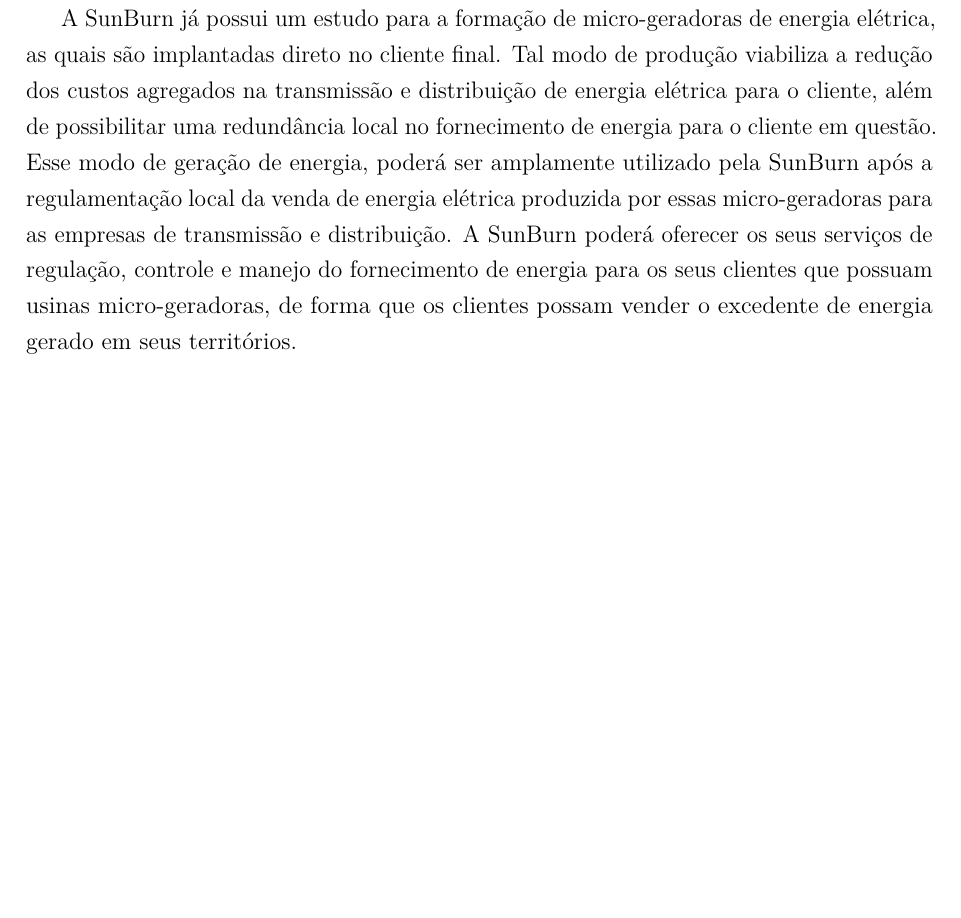
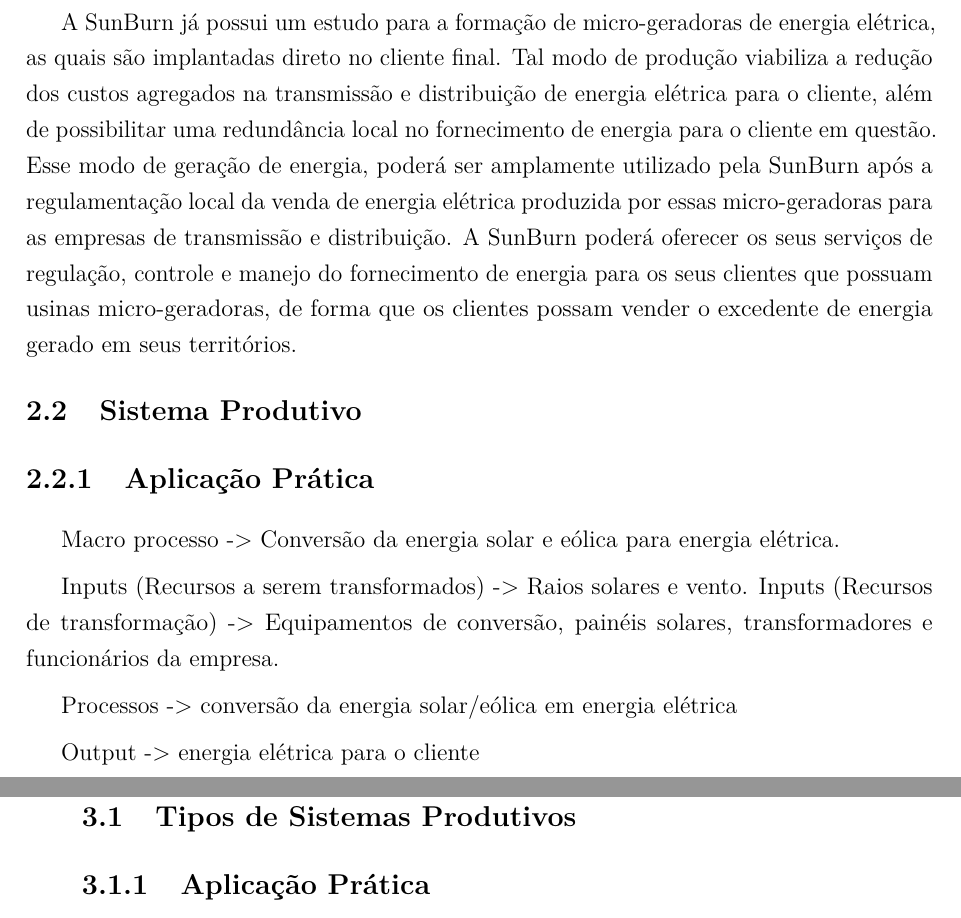
Before and after one commit to JessMotta/report_production_systems, a LaTeX thesis (report_production_systems.tex, which reads sections/02admprod.tex, sections/03tipodesistemasprodutivos.tex): part of page 8 of 9 before the commit and two parts of pages 8 and 9 of 11 after it, the two joined at a grey line, cut so that both start at the same text, the shorter picture padded with empty space. Compiled offline with pdfLaTeX.

Commit message:
added sections

```diff
--- a/sections/02pacotedevalor.tex
+++ b/sections/02admprod.tex
@@ -23,7 +26,16 @@
 
 A SunBurn já possui um estudo para a formação de micro-geradoras de energia elétrica, as quais são implantadas direto no cliente final. Tal modo de produção viabiliza a redução dos custos agregados na transmissão e distribuição de energia elétrica para o cliente, além de possibilitar uma redundância local no fornecimento de energia para o cliente em questão. Esse modo de geração de energia, poderá ser amplamente utilizado pela SunBurn após a regulamentação local da venda de energia elétrica produzida por essas micro-geradoras para as empresas de transmissão e distribuição. A SunBurn poderá oferecer os seus serviços de regulação, controle e manejo do fornecimento de energia para os seus clientes que possuam usinas micro-geradoras, de forma que os clientes possam vender o excedente de energia gerado em seus territórios.
 
+\section{Sistema Produtivo}
+\label{sec:sisprod}
 
+\subsection{Aplicação Prática}
+\label{subsec:app2}
+Macro processo -> Conversão da energia solar e eólica para  energia elétrica.
 
-% \subsection{Requisitos do cliente}
-% \label{sub:reqc}
+Inputs (Recursos a serem transformados) -> Raios solares e vento.
+Inputs (Recursos de transformação) -> Equipamentos de conversão, painéis solares, transformadores e funcionários da empresa.
+
+Processos -> conversão da energia solar/eólica em energia elétrica
+
+Output -> energia elétrica para o cliente
--- /dev/null
+++ b/sections/03tipodesistemasprodutivos.tex
@@ -0,0 +1,8 @@
+\chapter{PROJETO DE PROCESSOS}
+\label{chap:tiposistemas}
+
+\section{Tipos de Sistemas Produtivos}
+\label{sec:metaplic}
+
+\subsection{Aplicação Prática}
+\label{subsec:app3}
```
Also changed, not shown: report_production_systems.tex (+2 -2 lines), sections/01introducao.tex (+0 -7 lines), sections/02referencial.tex (deleted, +0 -6 lines), sections/03metodo.tex (deleted, +0 -14 lines), report_production_systems.pdf, sections/03tipossistemaprodutivo.tex (renamed from sections/03sistemaprodutivo.tex), sections/02admprod.tex (11 more changed lines).
